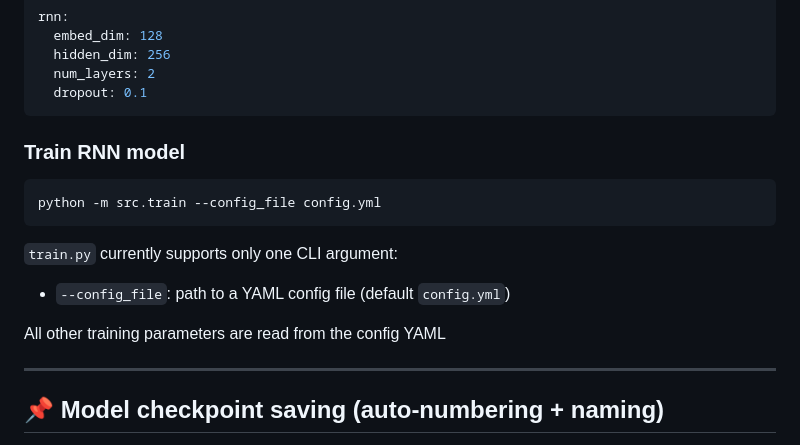
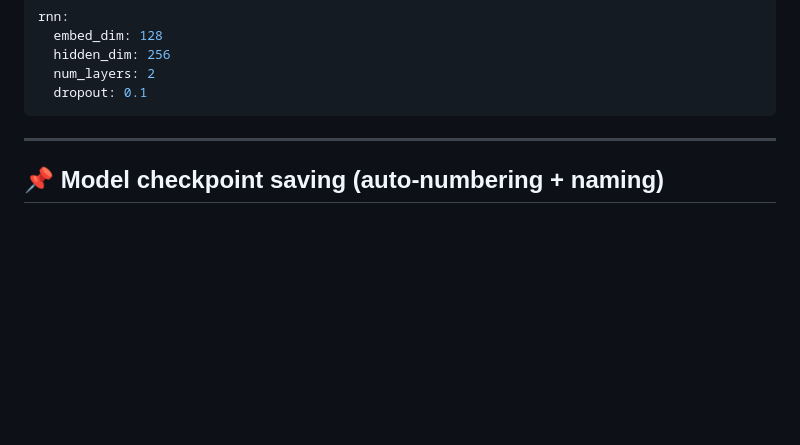
Before and after one commit to HHoangGT/DL-for-CV, a Markdown page: assignment_1/text-classification/README.md, the part around the change. Rendered like a GitHub page; blank space fills up the shorter version.

Commit message:
update README
Removed training instructions for the RNN model from README.

````diff
--- a/assignment_1/text-classification/README.md
+++ b/assignment_1/text-classification/README.md
@@ -89,19 +89,6 @@ rnn:
   num_layers: 2
   dropout: 0.1
 ```
-
-
-### Train RNN model
-
-```powershell
-python -m src.train --config_file config.yml
-```
-
-`train.py` currently supports only one CLI argument:
-
-- `--config_file`: path to a YAML config file (default `config.yml`)
-
-All other training parameters are read from the config YAML
 
 ---
 
````
